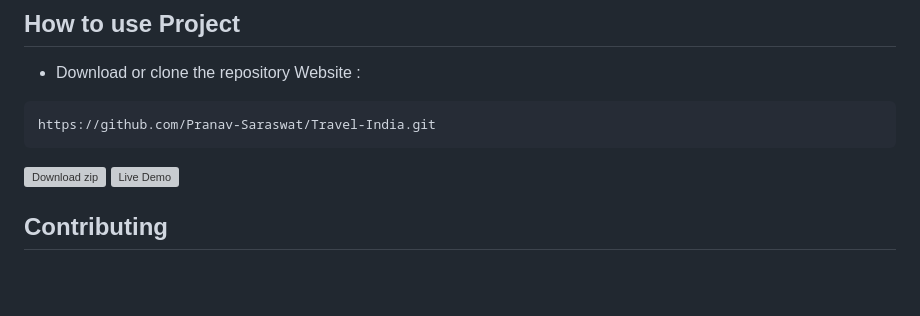
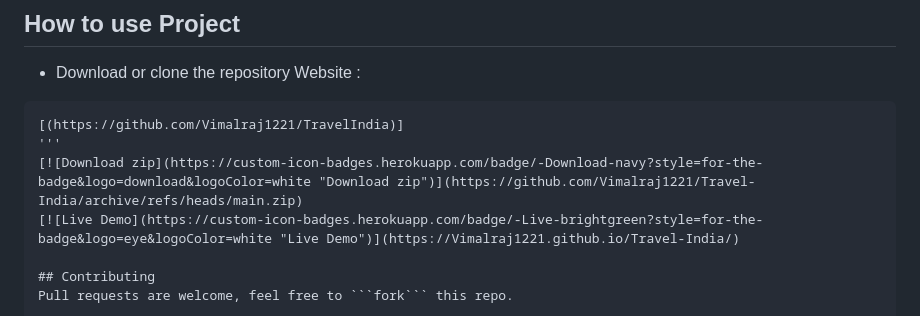
Before and after one commit to Vimalraj1221/TravelIndia, a Markdown page: README.md, the part around the change printed below. GitHub-like rendering; blank space fills up the shorter version; grey boxes are pictures that could not be loaded.

````diff
--- a/README.md
+++ b/README.md
@@ -74,11 +74,10 @@ At present, You can view Website in:
 - Download or clone the repository Website :
 
 ```
-https://github.com/Pranav-Saraswat/Travel-India.git
-```
-
-[![Download zip](https://custom-icon-badges.herokuapp.com/badge/-Download-navy?style=for-the-badge&logo=download&logoColor=white "Download zip")](https://github.com/Pranav-Saraswat/Travel-India/archive/refs/heads/main.zip)
-[![Live Demo](https://custom-icon-badges.herokuapp.com/badge/-Live-brightgreen?style=for-the-badge&logo=eye&logoColor=white "Live Demo")](https://Pranav-Saraswat.github.io/Travel-India/)
+[(https://github.com/Vimalraj1221/TravelIndia)]
+'''
+[![Download zip](https://custom-icon-badges.herokuapp.com/badge/-Download-navy?style=for-the-badge&logo=download&logoColor=white "Download zip")](https://github.com/Vimalraj1221/Travel-India/archive/refs/heads/main.zip)
+[![Live Demo](https://custom-icon-badges.herokuapp.com/badge/-Live-brightgreen?style=for-the-badge&logo=eye&logoColor=white "Live Demo")](https://Vimalraj1221.github.io/Travel-India/)
 
 ## Contributing
 Pull requests are welcome, feel free to ```fork``` this repo.
````
Also changed, not shown: other parts of README.md (+2 -2 lines).
